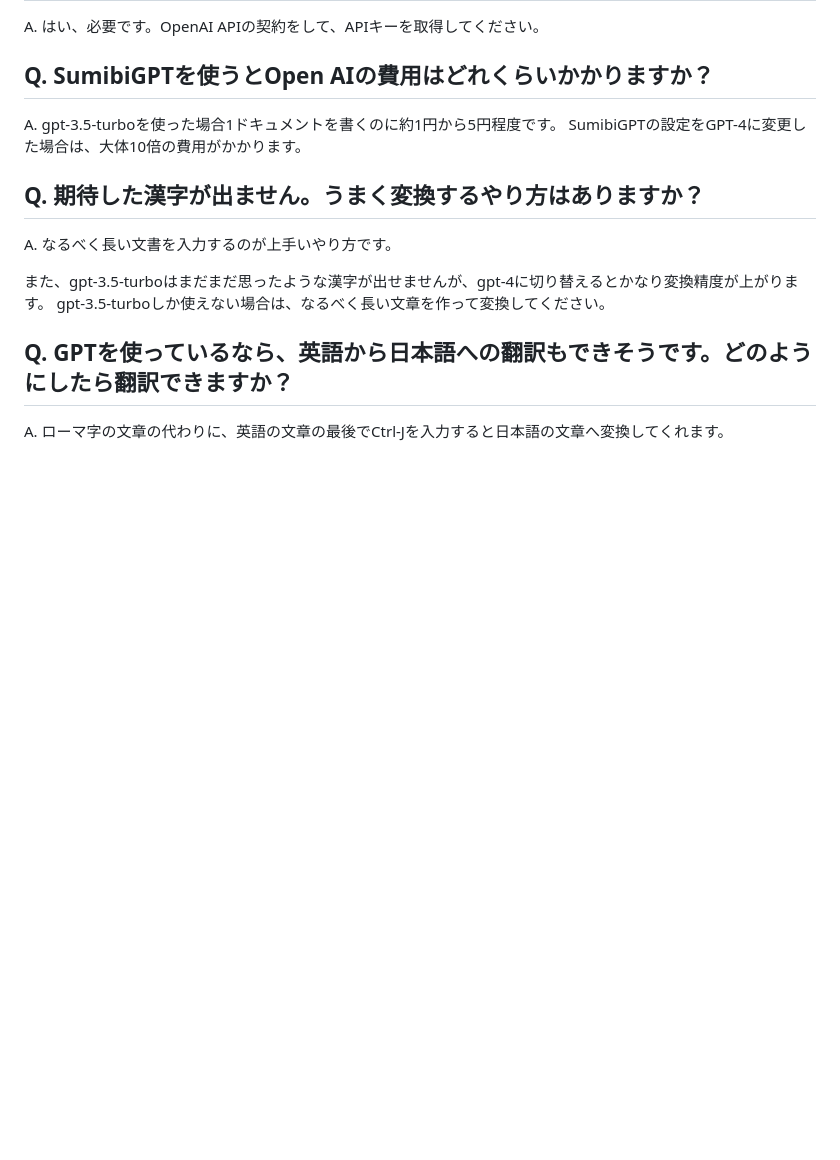
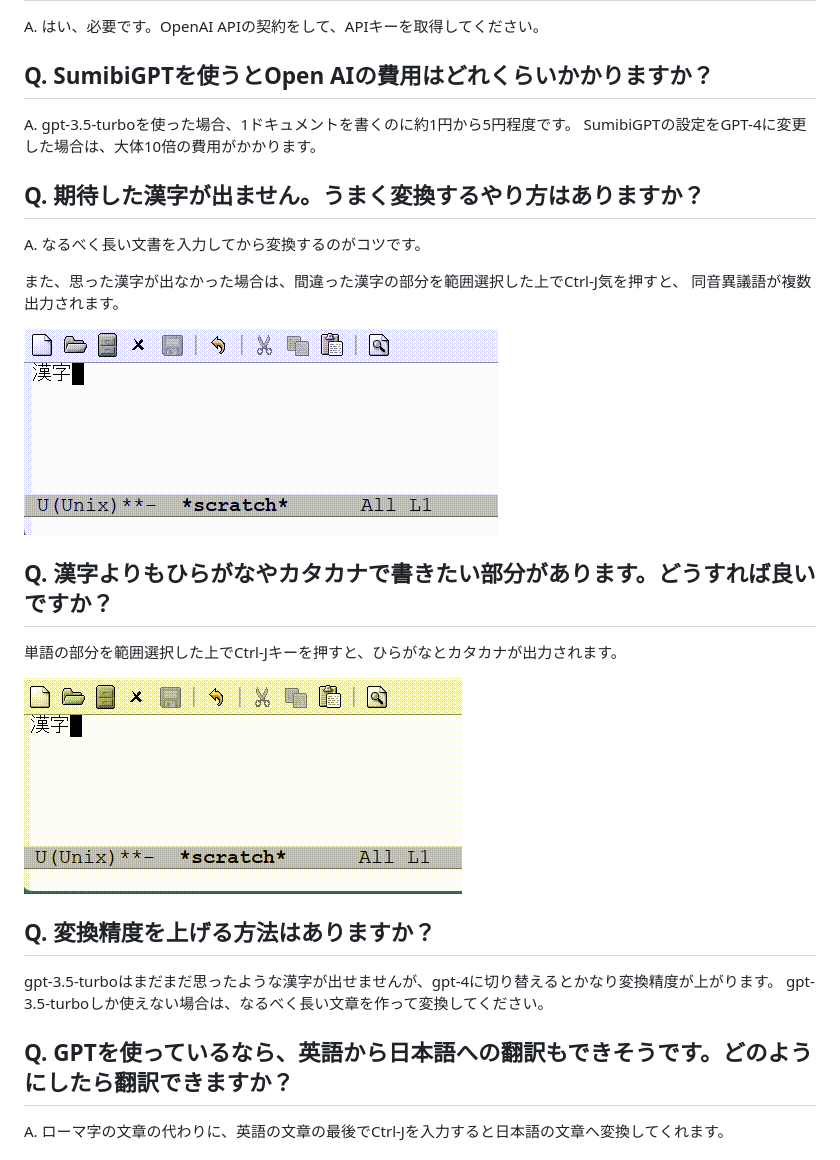
Before and after one commit to kiyoka/Sumibi, a Markdown page: FAQ.md, the part around the change. Drawn GitHub-style; pictures changed too: images/douon-igigo.gif (added), images/prefer-to-katakana.gif (added); blank space fills up the shorter version.

Commit message:
FAQをメンテした。

```diff
--- a/FAQ.md
+++ b/FAQ.md
@@ -28,14 +28,27 @@ A. はい、必要です。OpenAI APIの契約をして、APIキーを取得し
 
 ## Q. SumibiGPTを使うとOpen AIの費用はどれくらいかかりますか？
 
-A. gpt-3.5-turboを使った場合1ドキュメントを書くのに約1円から5円程度です。
+A. gpt-3.5-turboを使った場合、1ドキュメントを書くのに約1円から5円程度です。
 SumibiGPTの設定をGPT-4に変更した場合は、大体10倍の費用がかかります。
 
 ## Q. 期待した漢字が出ません。うまく変換するやり方はありますか？
 
-A. なるべく長い文書を入力するのが上手いやり方です。
+A. なるべく長い文書を入力してから変換するのがコツです。
 
-また、gpt-3.5-turboはまだまだ思ったような漢字が出せませんが、gpt-4に切り替えるとかなり変換精度が上がります。
+また、思った漢字が出なかった場合は、間違った漢字の部分を範囲選択した上でCtrl-J気を押すと、
+同音異議語が複数出力されます。
+
+![image.png](./images/douon-igigo.gif)
+
+## Q. 漢字よりもひらがなやカタカナで書きたい部分があります。どうすれば良いですか？
+
+単語の部分を範囲選択した上でCtrl-Jキーを押すと、ひらがなとカタカナが出力されます。
+
+![image.png](./images/prefer-to-katakana.gif)
+
+## Q. 変換精度を上げる方法はありますか？
+
+gpt-3.5-turboはまだまだ思ったような漢字が出せませんが、gpt-4に切り替えるとかなり変換精度が上がります。
 gpt-3.5-turboしか使えない場合は、なるべく長い文章を作って変換してください。
 
 ## Q. GPTを使っているなら、英語から日本語への翻訳もできそうです。どのようにしたら翻訳できますか？
```
